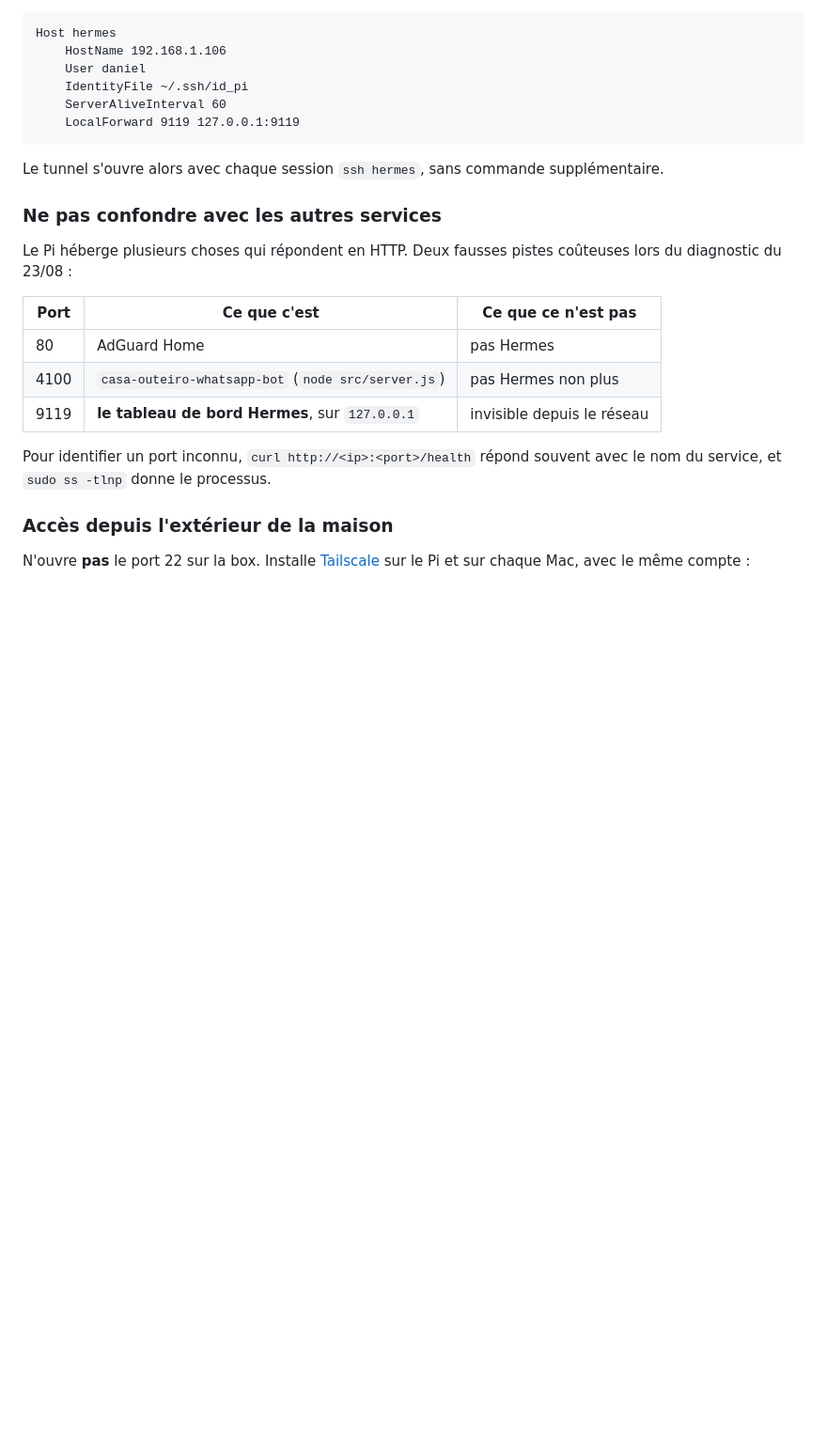
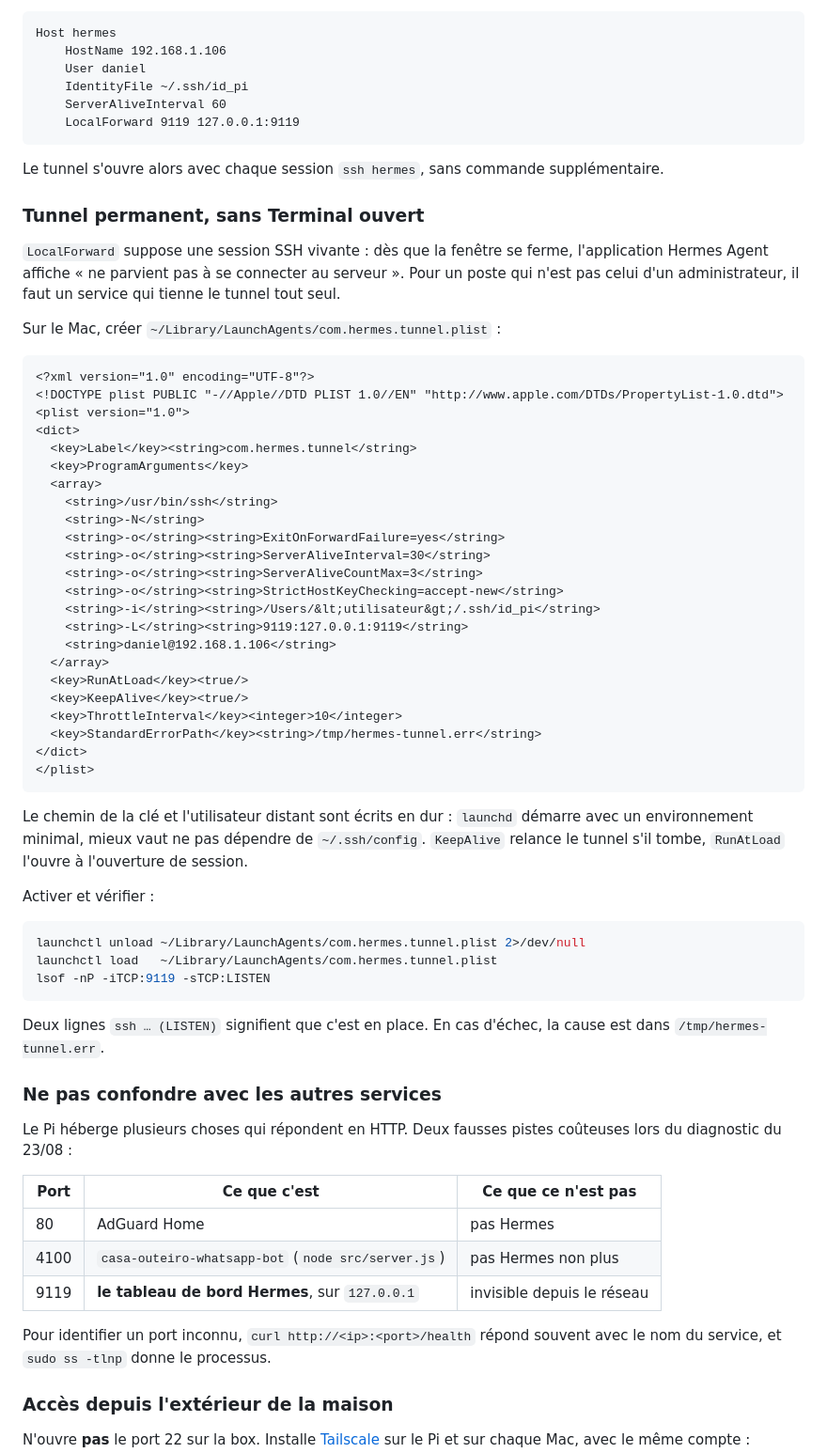
Before and after one commit to winnerchoicesa-droid/D, a Markdown page: docs/acces-pi-depuis-mac.md, the part around the change. Shown at 94% size. Drawn GitHub-style; blank space fills up the shorter version.

Commit message:
Add the LaunchAgent that keeps the Hermes tunnel up
LocalForward only holds while a Terminal session is open; the tunnel dropped
three times today and each drop shows up as 'Hermes Agent cannot connect to the
server'. A launchd agent with RunAtLoad and KeepAlive removes the manual step,
which matters for a Mac whose user is not the administrator.

Paths are hardcoded in the plist because launchd starts with a minimal
environment and should not depend on ~/.ssh/config.

Co-Authored-By: Claude Opus 5 <noreply@anthropic.com>
Claude-Session: https://claude.ai/code/session_01QjtcpsZSXZapdNuSbMnFTe

````diff
--- a/docs/acces-pi-depuis-mac.md
+++ b/docs/acces-pi-depuis-mac.md
@@ -310,6 +310,57 @@ Host hermes
 Le tunnel s'ouvre alors avec chaque session `ssh hermes`, sans commande
 supplémentaire.
 
+### Tunnel permanent, sans Terminal ouvert
+
+`LocalForward` suppose une session SSH vivante : dès que la fenêtre se ferme,
+l'application Hermes Agent affiche « ne parvient pas à se connecter au serveur ».
+Pour un poste qui n'est pas celui d'un administrateur, il faut un service qui
+tienne le tunnel tout seul.
+
+Sur le Mac, créer `~/Library/LaunchAgents/com.hermes.tunnel.plist` :
+
+```xml
+<?xml version="1.0" encoding="UTF-8"?>
+<!DOCTYPE plist PUBLIC "-//Apple//DTD PLIST 1.0//EN" "http://www.apple.com/DTDs/PropertyList-1.0.dtd">
+<plist version="1.0">
+<dict>
+  <key>Label</key><string>com.hermes.tunnel</string>
+  <key>ProgramArguments</key>
+  <array>
+    <string>/usr/bin/ssh</string>
+    <string>-N</string>
+    <string>-o</string><string>ExitOnForwardFailure=yes</string>
+    <string>-o</string><string>ServerAliveInterval=30</string>
+    <string>-o</string><string>ServerAliveCountMax=3</string>
+    <string>-o</string><string>StrictHostKeyChecking=accept-new</string>
+    <string>-i</string><string>/Users/&lt;utilisateur&gt;/.ssh/id_pi</string>
+    <string>-L</string><string>9119:127.0.0.1:9119</string>
+    <string>daniel@192.168.1.106</string>
+  </array>
+  <key>RunAtLoad</key><true/>
+  <key>KeepAlive</key><true/>
+  <key>ThrottleInterval</key><integer>10</integer>
+  <key>StandardErrorPath</key><string>/tmp/hermes-tunnel.err</string>
+</dict>
+</plist>
+```
+
+Le chemin de la clé et l'utilisateur distant sont écrits en dur : `launchd`
+démarre avec un environnement minimal, mieux vaut ne pas dépendre de
+`~/.ssh/config`. `KeepAlive` relance le tunnel s'il tombe, `RunAtLoad` l'ouvre
+à l'ouverture de session.
+
+Activer et vérifier :
+
+```bash
+launchctl unload ~/Library/LaunchAgents/com.hermes.tunnel.plist 2>/dev/null
+launchctl load   ~/Library/LaunchAgents/com.hermes.tunnel.plist
+lsof -nP -iTCP:9119 -sTCP:LISTEN
+```
+
+Deux lignes `ssh … (LISTEN)` signifient que c'est en place. En cas d'échec, la
+cause est dans `/tmp/hermes-tunnel.err`.
+
 ### Ne pas confondre avec les autres services
 
 Le Pi héberge plusieurs choses qui répondent en HTTP. Deux fausses pistes
````
